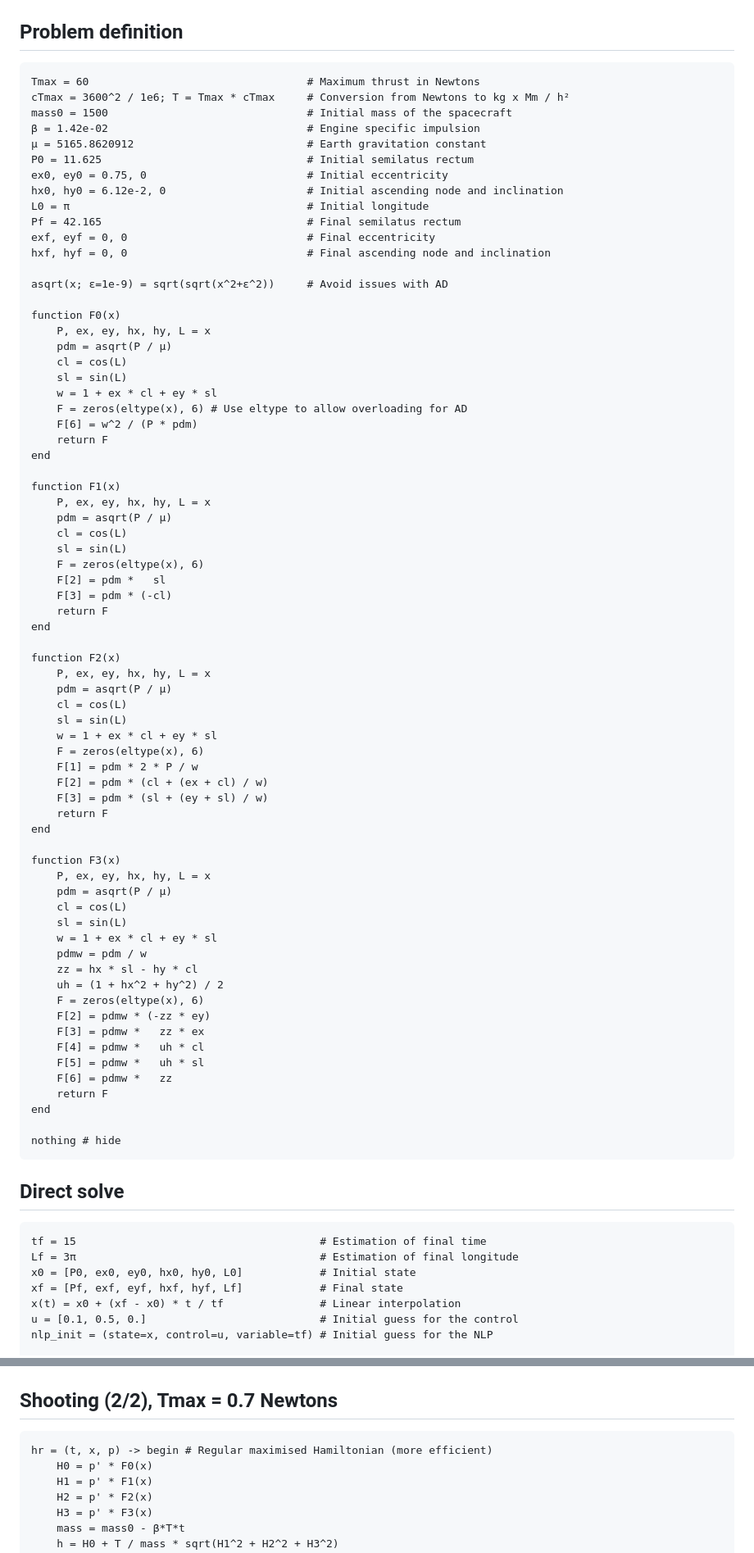
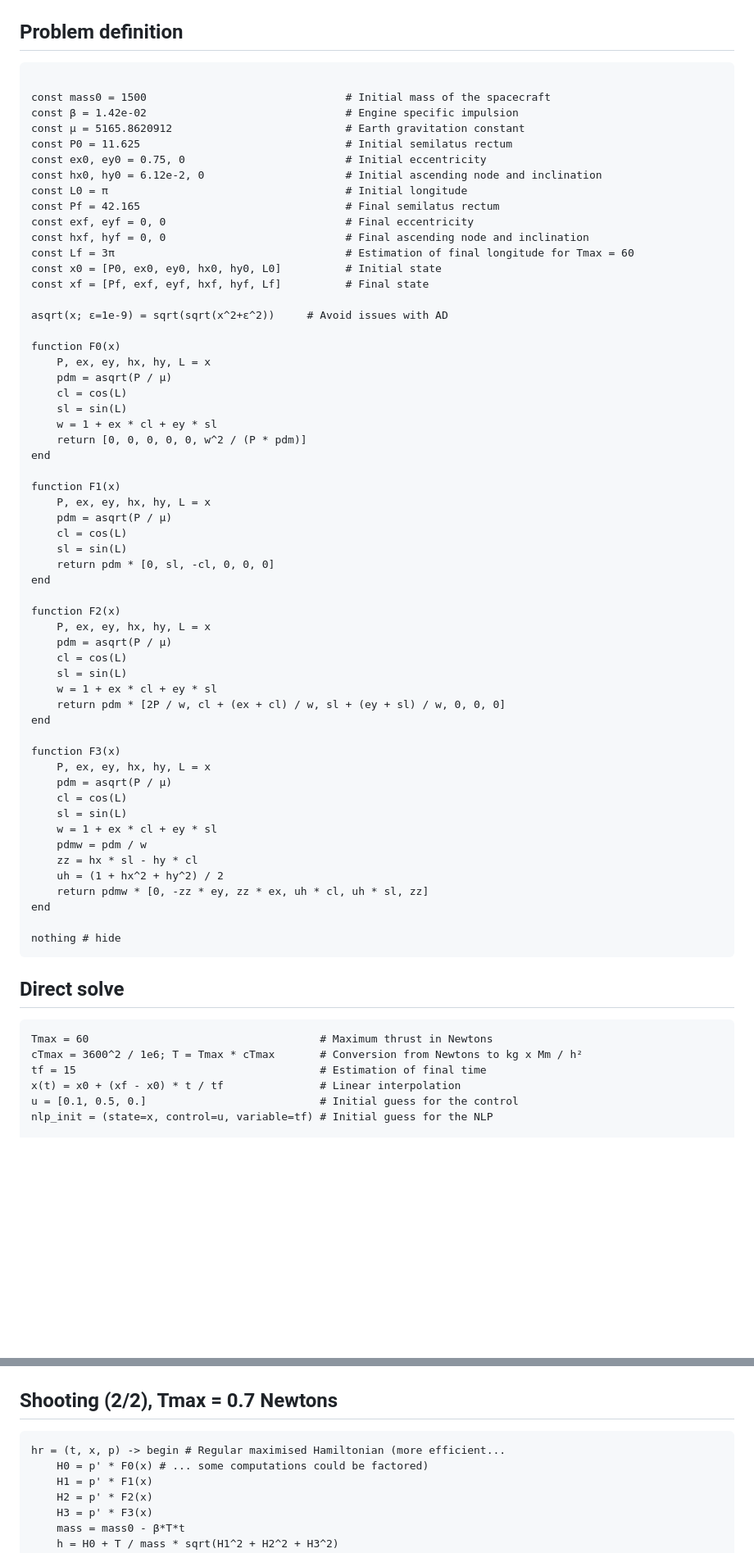
Before and after one commit to control-toolbox/Kepler.jl, a Markdown page: docs/src/index.md, 2 parts joined by grey strips. Shown at 82% size. Rendered like a GitHub page; blank space fills up the shorter version.

Commit message:
Refactor constants and simplify function returns

````diff
--- a/docs/src/index.md
+++ b/docs/src/index.md
@@ -49,18 +49,20 @@ using LinearAlgebra
 ## Problem definition
 
 ```@example main
-Tmax = 60                                  # Maximum thrust in Newtons
-cTmax = 3600^2 / 1e6; T = Tmax * cTmax     # Conversion from Newtons to kg x Mm / h²
-mass0 = 1500                               # Initial mass of the spacecraft
-β = 1.42e-02                               # Engine specific impulsion
-μ = 5165.8620912                           # Earth gravitation constant
-P0 = 11.625                                # Initial semilatus rectum
-ex0, ey0 = 0.75, 0                         # Initial eccentricity
-hx0, hy0 = 6.12e-2, 0                      # Initial ascending node and inclination
-L0 = π                                     # Initial longitude
-Pf = 42.165                                # Final semilatus rectum
-exf, eyf = 0, 0                            # Final eccentricity
-hxf, hyf = 0, 0                            # Final ascending node and inclination
+
+const mass0 = 1500                               # Initial mass of the spacecraft
+const β = 1.42e-02                               # Engine specific impulsion
+const μ = 5165.8620912                           # Earth gravitation constant
+const P0 = 11.625                                # Initial semilatus rectum
+const ex0, ey0 = 0.75, 0                         # Initial eccentricity
+const hx0, hy0 = 6.12e-2, 0                      # Initial ascending node and inclination
+const L0 = π                                     # Initial longitude
+const Pf = 42.165                                # Final semilatus rectum
+const exf, eyf = 0, 0                            # Final eccentricity
+const hxf, hyf = 0, 0                            # Final ascending node and inclination
+const Lf = 3π                                    # Estimation of final longitude for Tmax = 60
+const x0 = [P0, ex0, ey0, hx0, hy0, L0]          # Initial state
+const xf = [Pf, exf, eyf, hxf, hyf, Lf]          # Final state
 
 asqrt(x; ε=1e-9) = sqrt(sqrt(x^2+ε^2))     # Avoid issues with AD
 
@@ -70,9 +72,7 @@ function F0(x)
     cl = cos(L)
     sl = sin(L)
     w = 1 + ex * cl + ey * sl
-    F = zeros(eltype(x), 6) # Use eltype to allow overloading for AD
-    F[6] = w^2 / (P * pdm)
-    return F
+    return [0, 0, 0, 0, 0, w^2 / (P * pdm)]
 end
 
 function F1(x)
@@ -80,10 +80,7 @@ function F1(x)
     pdm = asqrt(P / μ)
     cl = cos(L)
     sl = sin(L)
-    F = zeros(eltype(x), 6)
-    F[2] = pdm *   sl
-    F[3] = pdm * (-cl)
-    return F
+    return pdm * [0, sl, -cl, 0, 0, 0]
 end
 
 function F2(x)
@@ -92,11 +89,7 @@ function F2(x)
     cl = cos(L)
     sl = sin(L)
     w = 1 + ex * cl + ey * sl
-    F = zeros(eltype(x), 6)
-    F[1] = pdm * 2 * P / w
-    F[2] = pdm * (cl + (ex + cl) / w)
-    F[3] = pdm * (sl + (ey + sl) / w)
-    return F
+    return pdm * [2P / w, cl + (ex + cl) / w, sl + (ey + sl) / w, 0, 0, 0]
 end
 
 function F3(x)
@@ -108,13 +101,7 @@ function F3(x)
     pdmw = pdm / w
     zz = hx * sl - hy * cl
     uh = (1 + hx^2 + hy^2) / 2
-    F = zeros(eltype(x), 6)
-    F[2] = pdmw * (-zz * ey)
-    F[3] = pdmw *   zz * ex
-    F[4] = pdmw *   uh * cl
-    F[5] = pdmw *   uh * sl
-    F[6] = pdmw *   zz
-    return F
+    return pdmw * [0, -zz * ey, zz * ex, uh * cl, uh * sl, zz]
 end
 
 nothing # hide
@@ -123,10 +110,9 @@ nothing # hide
 ## Direct solve
 
 ```@example main
+Tmax = 60                                    # Maximum thrust in Newtons
+cTmax = 3600^2 / 1e6; T = Tmax * cTmax       # Conversion from Newtons to kg x Mm / h²
 tf = 15                                      # Estimation of final time
-Lf = 3π                                      # Estimation of final longitude
-x0 = [P0, ex0, ey0, hx0, hy0, L0]            # Initial state
-xf = [Pf, exf, eyf, hxf, hyf, Lf]            # Final state
 x(t) = x0 + (xf - x0) * t / tf               # Linear interpolation
 u = [0.1, 0.5, 0.]                           # Initial guess for the control
 nlp_init = (state=x, control=u, variable=tf) # Initial guess for the NLP
@@ -193,8 +179,8 @@ nothing # hide
 ## Shooting (2/2), Tmax = 0.7 Newtons
 
 ```@example main
-hr = (t, x, p) -> begin # Regular maximised Hamiltonian (more efficient)
-    H0 = p' * F0(x)
+hr = (t, x, p) -> begin # Regular maximised Hamiltonian (more efficient...
+    H0 = p' * F0(x) # ... some computations could be factored)
     H1 = p' * F1(x)
     H2 = p' * F2(x)
     H3 = p' * F3(x)
````
Also changed, not shown: other parts of docs/src/index.md (+1 -1 lines).
